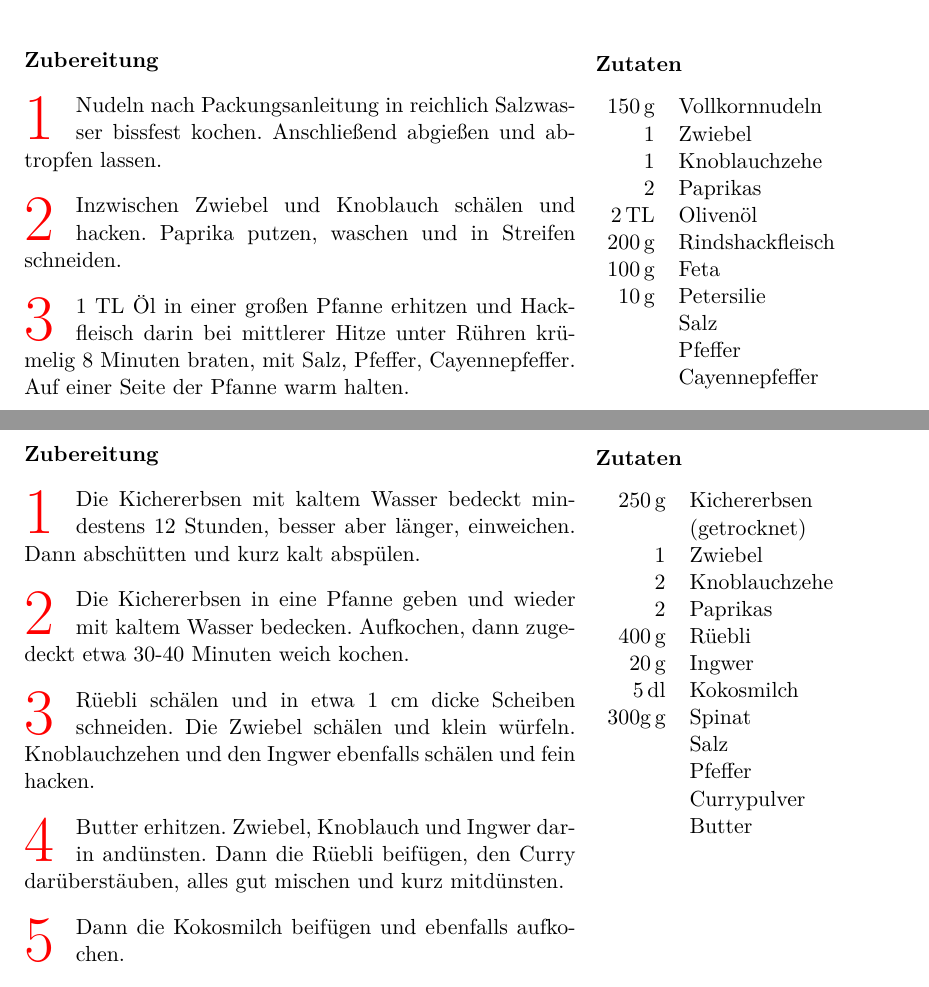
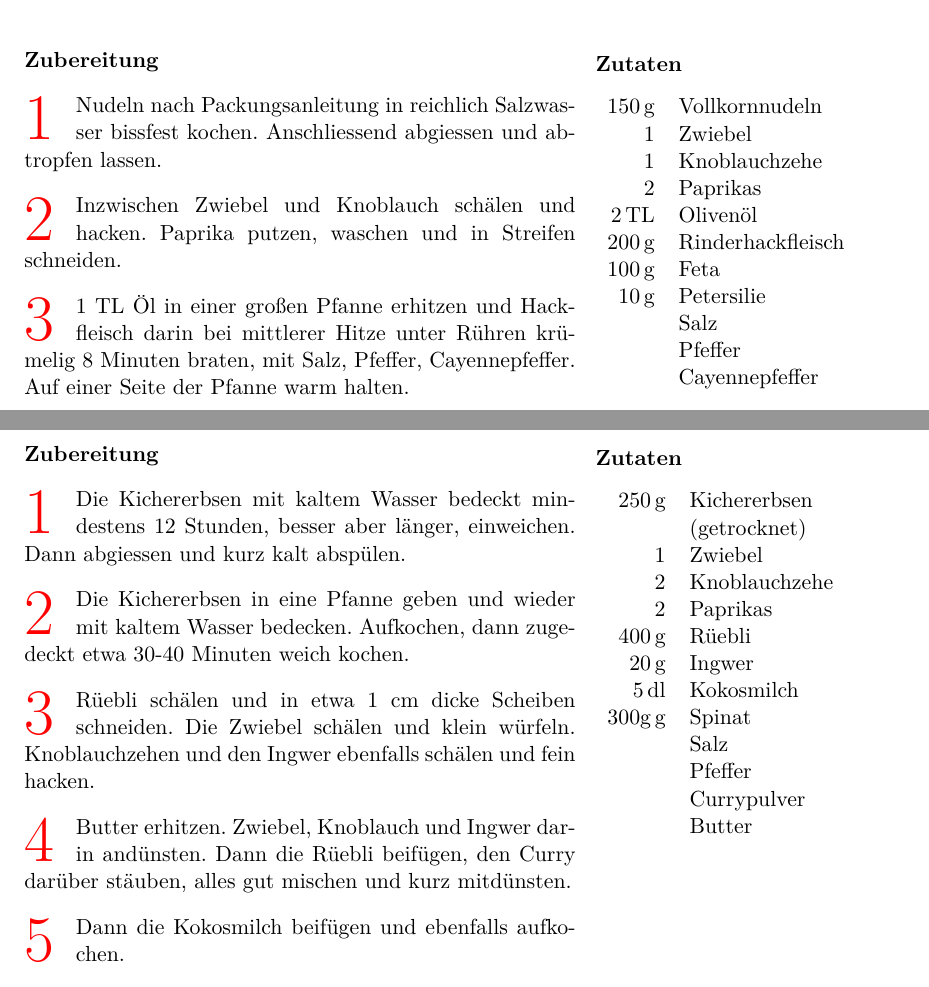
Before and after one commit to huserben/cookbook, a LaTeX document (MyCookbook.tex, which reads Sections/Mains/kichererbsencurry.tex, Sections/Mains/nudelhackfleisch.tex): two parts of pages 39 and 40 of 75, joined at a grey line, cut so that both start at the same text. Compiled offline with pdfLaTeX; a LaTeX package or settings file that is missing is left out.

Commit message:
Fix typos

```diff
--- a/Sections/Mains/kichererbsencurry.tex
+++ b/Sections/Mains/kichererbsencurry.tex
@@ -31,19 +31,19 @@
 
 	\preparation
 	{
-		\step Die Kichererbsen mit kaltem Wasser bedeckt mindestens 12 Stunden, besser aber länger, einweichen. Dann abschütten und kurz kalt abspülen.
+		\step Die Kichererbsen mit kaltem Wasser bedeckt mindestens 12 Stunden, besser aber länger, einweichen. Dann abgiessen und kurz kalt abspülen.
 		\step Die Kichererbsen in eine Pfanne geben und wieder mit kaltem Wasser bedecken. Aufkochen, dann zugedeckt etwa 30-40 Minuten weich kochen.
 		\step Rüebli schälen und in etwa 1 cm dicke Scheiben schneiden. Die Zwiebel schälen und klein würfeln. Knoblauchzehen und den Ingwer ebenfalls schälen und fein hacken.
-		\step Butter erhitzen. Zwiebel, Knoblauch und Ingwer darin andünsten. Dann die Rüebli beifügen, den Curry darüberstäuben, alles gut mischen und kurz mitdünsten.
+		\step Butter erhitzen. Zwiebel, Knoblauch und Ingwer darin andünsten. Dann die Rüebli beifügen, den Curry darüber stäuben, alles gut mischen und kurz mitdünsten.
 		\step Dann die Kokosmilch beifügen und ebenfalls aufkochen.
 		\step Zuletzt die gekochten und gut abgetropften Kichererbsen dazugeben und alles zugedeckt so lange kochen lassen, bis die Rüebli weich sind.
-		\step Inzwischen den Spinat waschen und in eine Schüssel geben. Etwa 1 Liter Salzwasser aufkochen und über den Spinat giessen. So lange einweichen lassen, bis der Spinat zusammengefallen ist. In ein Sieb abschütten und mit einer Kelle sehr gut ausdrücken.
+		\step Inzwischen den Spinat waschen und in eine Schüssel geben. Etwa 1 Liter Salzwasser aufkochen und über den Spinat giessen. So lange einweichen lassen, bis der Spinat zusammengefallen ist. In ein Sieb abgiessen und mit einer Kelle sehr gut ausdrücken.
 		\step Am Schluss der Garzeit den Spinat unter das Kichererbsen-Curry mischen und noch 2–3 Minuten leise kochen lassen. Mit Salz und Pfeffer nachwürzen.
 	}
 
 	\hint
 	{
-		Getrocknete Kichererbsen müssen unbedingt mindestens 12 Stunden in kaltem Wasser eingeweicht werden, damit sie richtig weich werden. Dann beträgt ihre Garzeit etwa 1 Stunde. Werden Kichererbsen 24 Stunden eingeweicht, haben sie nur noch 25 bis 40 Minuten zum Garen. Vorgekochte Kichererbsen aus der Dose kalt abspülen, anschliessend 1 Minute in kochendes Wasser geben, dann abschütten und nach Rezept verwenden; auf diese Weise schmecken sie wie frisch.
+		Getrocknete Kichererbsen müssen unbedingt mindestens 12 Stunden in kaltem Wasser eingeweicht werden, damit sie richtig weich werden. Dann beträgt ihre Garzeit etwa 1 Stunde. Werden Kichererbsen 24 Stunden eingeweicht, haben sie nur noch 25 bis 40 Minuten zum Garen. Vorgekochte Kichererbsen aus der Dose kalt abspülen, anschliessend 1 Minute in kochendes Wasser geben und nach Rezept verwenden; auf diese Weise schmecken sie wie frisch.
 	}
 
 \end{recipe}
--- a/Sections/Mains/nudelhackfleisch.tex
+++ b/Sections/Mains/nudelhackfleisch.tex
@@ -20,7 +20,7 @@
 		1 & Knoblauchzehe \\
 		2 & Paprikas \\
 		\unit[2]{TL} & Olivenöl \\
-		\unit[200]{g} & Rindshackfleisch \\
+		\unit[200]{g} & Rinderhackfleisch \\
 		\unit[100]{g} & Feta \\
 		\unit[10]{g} & Petersilie \\
 		& Salz \\
@@ -30,7 +30,7 @@
 
 	\preparation
 	{
-		\step Nudeln nach Packungsanleitung in reichlich Salzwasser bissfest kochen. Anschließend abgießen und abtropfen lassen.
+		\step Nudeln nach Packungsanleitung in reichlich Salzwasser bissfest kochen. Anschliessend abgiessen und abtropfen lassen.
 		\step Inzwischen Zwiebel und Knoblauch schälen und hacken. Paprika putzen, waschen und in Streifen schneiden.
 		\step 1 TL Öl in einer großen Pfanne erhitzen und Hackfleisch darin bei mittlerer Hitze unter Rühren krümelig 8 Minuten braten, mit Salz, Pfeffer, Cayennepfeffer. Auf einer Seite der Pfanne warm halten.
 		\step 1 TL Öl in einer gleichen Pfanne erhitzen, Zwiebel und Knoblauch bei mittlerer Hitze 2 Minuten anbraten.
```
Also changed, not shown: Sections/Breakfast/tomatenomelette.tex (+4 -4 lines).
